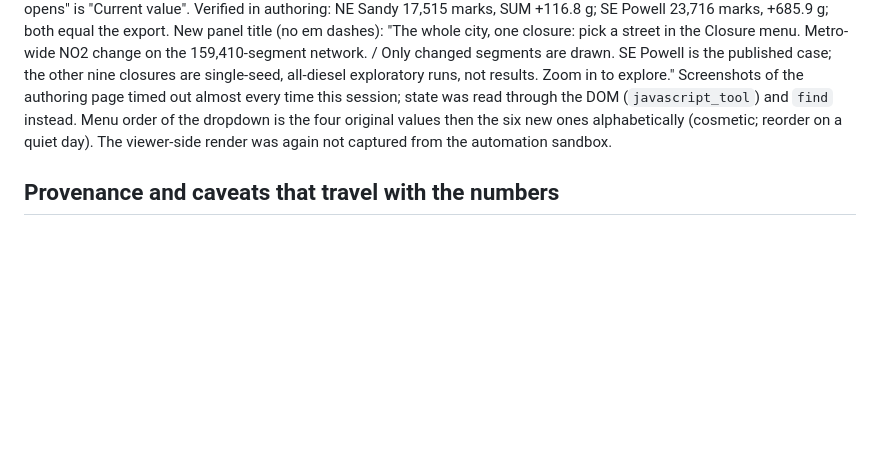
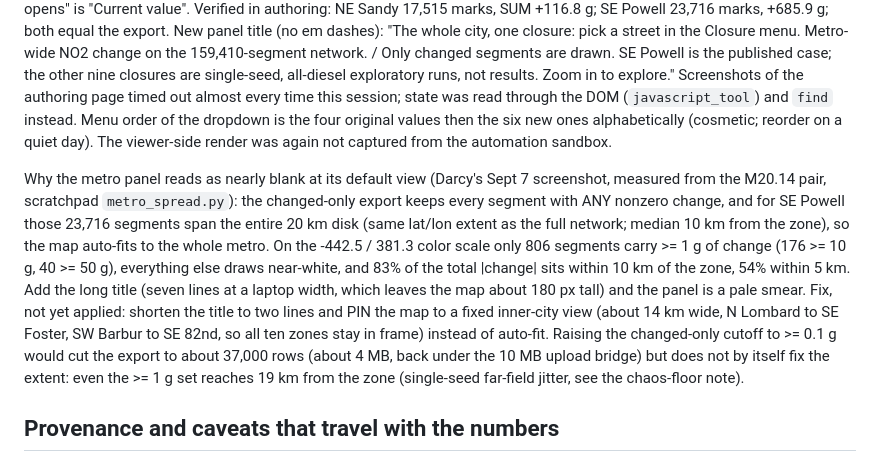
Before and after one commit to darcy0408/portland-traffic-abm, a Markdown page: TABLEAU.md, the part around the change. GitHub-like rendering; blank space fills up the shorter version.

Commit message:
TABLEAU.md: why the metro panel looks blank at default view (auto-fit to 23,716 near-zero marks), fix planned
Co-Authored-By: Claude Fable 5.1 <noreply@anthropic.com>

```diff
--- a/TABLEAU.md
+++ b/TABLEAU.md
@@ -183,6 +183,8 @@ timed out almost every time this session; state was read through the DOM
 values then the six new ones alphabetically (cosmetic; reorder on a quiet day). The
 viewer-side render was again not captured from the automation sandbox.
 
+Why the metro panel reads as nearly blank at its default view (Darcy's Sept 7 screenshot, measured from the M20.14 pair, scratchpad `metro_spread.py`): the changed-only export keeps every segment with ANY nonzero change, and for SE Powell those 23,716 segments span the entire 20 km disk (same lat/lon extent as the full network; median 10 km from the zone), so the map auto-fits to the whole metro. On the -442.5 / 381.3 color scale only 806 segments carry >= 1 g of change (176 >= 10 g, 40 >= 50 g), everything else draws near-white, and 83% of the total |change| sits within 10 km of the zone, 54% within 5 km. Add the long title (seven lines at a laptop width, which leaves the map about 180 px tall) and the panel is a pale smear. Fix, not yet applied: shorten the title to two lines and PIN the map to a fixed inner-city view (about 14 km wide, N Lombard to SE Foster, SW Barbur to SE 82nd, so all ten zones stay in frame) instead of auto-fit. Raising the changed-only cutoff to >= 0.1 g would cut the export to about 37,000 rows (about 4 MB, back under the 10 MB upload bridge) but does not by itself fix the extent: even the >= 1 g set reaches 19 km from the zone (single-seed far-field jitter, see the chaos-floor note).
+
 ## Provenance and caveats that travel with the numbers
 
 - NO2 = `config.F_NO2` (0.30) x NOx, applied at export, the same place `visualize.py`
```
